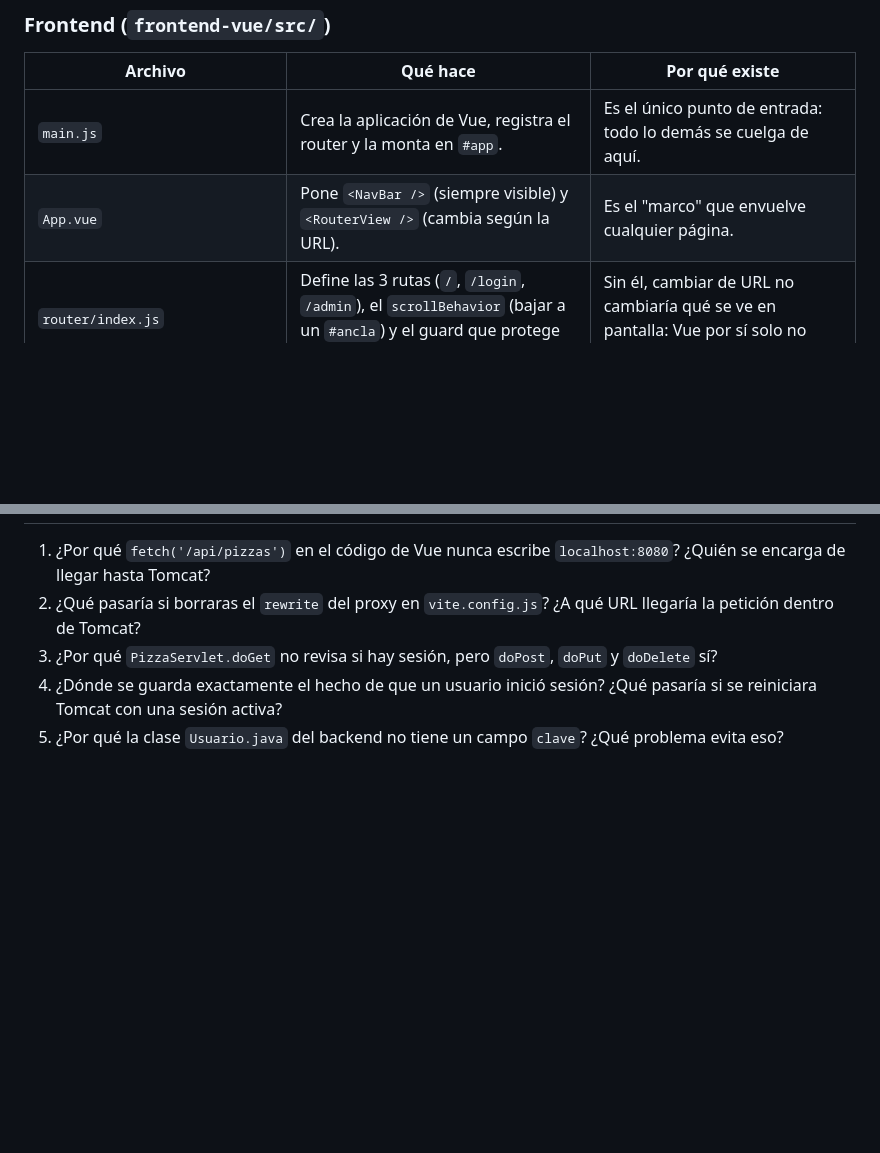
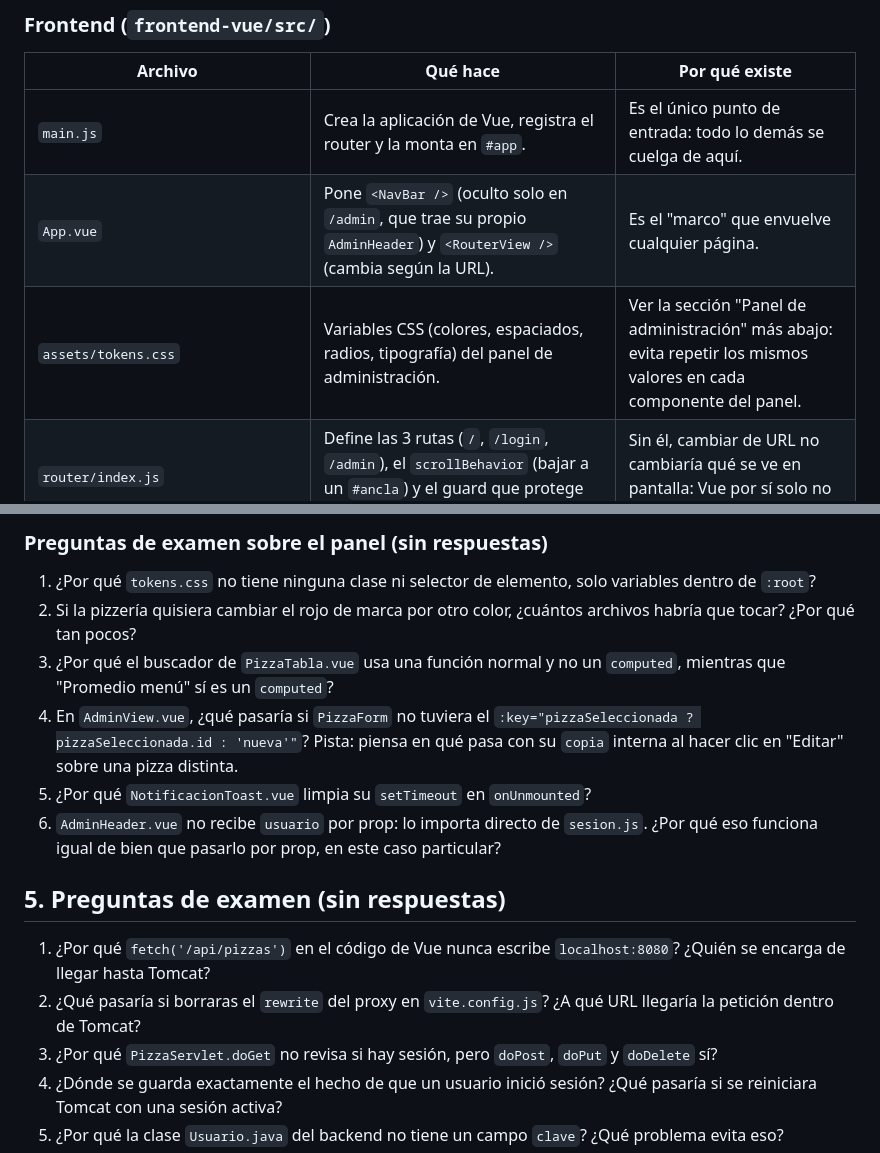
Before and after one commit to Alejandro-CP-dev/SistemaPizzeria, a Markdown page: docs/GUIA_ESTUDIO.md, 2 parts joined by grey strips. GitHub-like rendering; blank space fills up the shorter version.

```diff
--- a/docs/GUIA_ESTUDIO.md
+++ b/docs/GUIA_ESTUDIO.md
@@ -13,7 +13,8 @@ eventos suben*.
 | Archivo | Qué hace | Por qué existe |
 |---|---|---|
 | `main.js` | Crea la aplicación de Vue, registra el router y la monta en `#app`. | Es el único punto de entrada: todo lo demás se cuelga de aquí. |
-| `App.vue` | Pone `<NavBar />` (siempre visible) y `<RouterView />` (cambia según la URL). | Es el "marco" que envuelve cualquier página. |
+| `App.vue` | Pone `<NavBar />` (oculto solo en `/admin`, que trae su propio `AdminHeader`) y `<RouterView />` (cambia según la URL). | Es el "marco" que envuelve cualquier página. |
+| `assets/tokens.css` | Variables CSS (colores, espaciados, radios, tipografía) del panel de administración. | Ver la sección "Panel de administración" más abajo: evita repetir los mismos valores en cada componente del panel. |
 | `router/index.js` | Define las 3 rutas (`/`, `/login`, `/admin`), el `scrollBehavior` (bajar a un `#ancla`) y el guard que protege `/admin`. | Sin él, cambiar de URL no cambiaría qué se ve en pantalla: Vue por sí solo no sabe de rutas. |
 | `sesion.js` | Expone `usuario` (un `ref` compartido) y las funciones `verificarSesion`, `iniciarSesion`, `cerrarSesion`. | Es el "estado global" del login, sin necesitar Pinia: todo componente que lo importa ve la misma variable. |
 | `views/InicioView.vue` | Carga las pizzas (`GET /api/pizzas`) y arma la página pública con `HeroScroll`, `SobreNosotros` y `MenuPizzas`. | Es la pantalla de la ruta `/`. |
@@ -129,3 +188,13 @@ quien decide abrir el modal de confirmación y, si se confirma, llamar al backen
+### Preguntas de examen sobre el panel (sin respuestas)
+
+1. ¿Por qué `tokens.css` no tiene ninguna clase ni selector de elemento, solo variables dentro de `:root`?
+2. Si la pizzería quisiera cambiar el rojo de marca por otro color, ¿cuántos archivos habría que tocar? ¿Por qué tan pocos?
+3. ¿Por qué el buscador de `PizzaTabla.vue` usa una función normal y no un `computed`, mientras que "Promedio menú" sí es un `computed`?
+4. En `AdminView.vue`, ¿qué pasaría si `PizzaForm` no tuviera el `:key="pizzaSeleccionada ? pizzaSeleccionada.id : 'nueva'"`? Pista: piensa en qué pasa con su `copia` interna al hacer clic en "Editar" sobre una pizza distinta.
+5. ¿Por qué `NotificacionToast.vue` limpia su `setTimeout` en `onUnmounted`?
+6. `AdminHeader.vue` no recibe `usuario` por prop: lo importa directo de `sesion.js`. ¿Por qué eso funciona igual de bien que pasarlo por prop, en este caso particular?
+
+## 5. Preguntas de examen (sin respuestas)
 
 1. ¿Por qué `fetch('/api/pizzas')` en el código de Vue nunca escribe `localhost:8080`? ¿Quién se encarga de llegar hasta Tomcat?
 2. ¿Qué pasaría si borraras el `rewrite` del proxy en `vite.config.js`? ¿A qué URL llegaría la petición dentro de Tomcat?
```
Also changed, not shown: other parts of docs/GUIA_ESTUDIO.md (+65 -7 lines).
